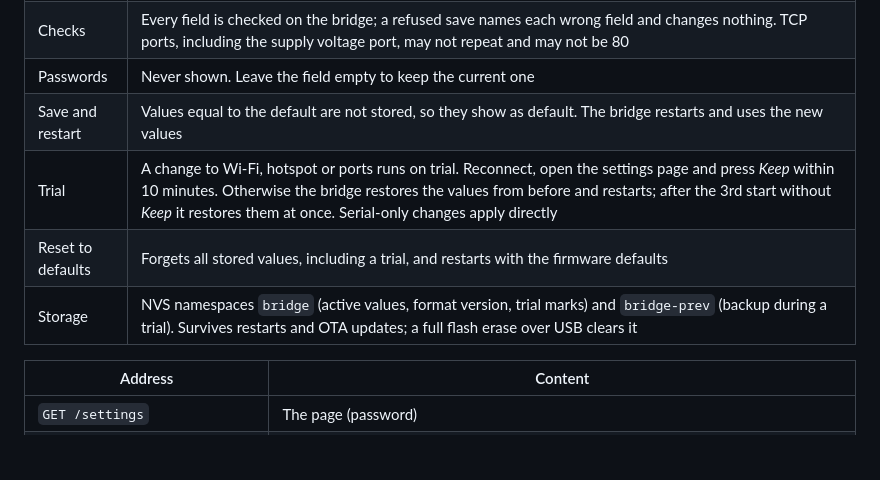
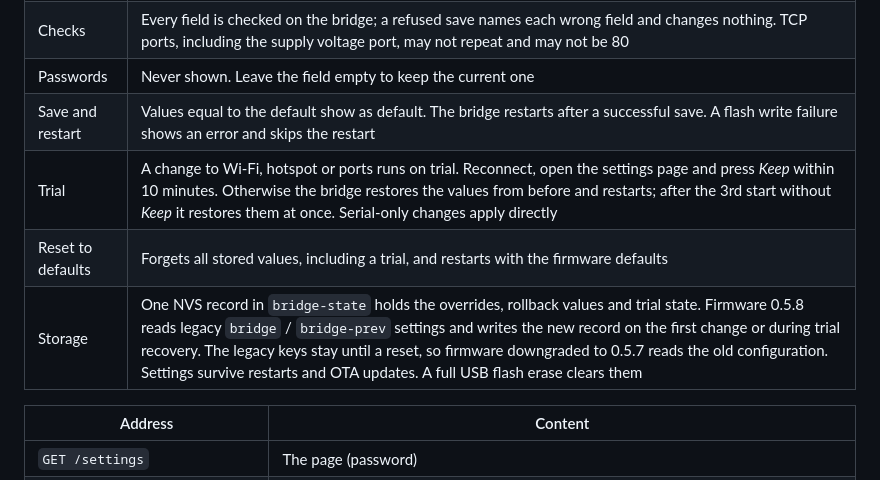
Before and after one commit to MomoRC-tech/Becker-AR6201-to-OpenSoar, a Markdown page: firmware/bridge/README.md, the part around one of its changes. GitHub-like rendering; blank space fills up the shorter version.

```diff
--- a/firmware/bridge/README.md
+++ b/firmware/bridge/README.md
@@ -90,10 +90,10 @@ Open *Change settings* under *All settings*, or `http://<bridge address>/setting
 | Device profiles | Choose the instrument on a port: Zander ZS1, Classic FLARM, Becker AR6201 or Custom. A preset fills in baud and frame; changing either by hand selects Custom. Only presets that fit the port's wiring are offered and accepted: Zander and FLARM ports (RS-232, bridge receives only) take ZS1 or Classic FLARM, the Becker port (RS-422, both ways) takes AR6201. The page shows the port's wiring under the choice. Preset values are the candidates in `config.h`. Settings saved before profiles existed keep working: a preset that no longer matches its baud and frame shows as Custom. The TCP port stays separate
 | Checks | Every field is checked on the bridge; a refused save names each wrong field and changes nothing. TCP ports, including the supply voltage port, may not repeat and may not be 80 |
 | Passwords | Never shown. Leave the field empty to keep the current one |
-| Save and restart | Values equal to the default are not stored, so they show as default. The bridge restarts and uses the new values |
+| Save and restart | Values equal to the default show as default. The bridge restarts after a successful save. A flash write failure shows an error and skips the restart |
 | Trial | A change to Wi-Fi, hotspot or ports runs on trial. Reconnect, open the settings page and press *Keep* within 10 minutes. Otherwise the bridge restores the values from before and restarts; after the 3rd start without *Keep* it restores them at once. Serial-only changes apply directly |
 | Reset to defaults | Forgets all stored values, including a trial, and restarts with the firmware defaults |
-| Storage | NVS namespaces `bridge` (active values, format version, trial marks) and `bridge-prev` (backup during a trial). Survives restarts and OTA updates; a full flash erase over USB clears it |
+| Storage | One NVS record in `bridge-state` holds the overrides, rollback values and trial state. Firmware 0.5.8 reads legacy `bridge` / `bridge-prev` settings and writes the new record on the first change or during trial recovery. The legacy keys stay until a reset, so firmware downgraded to 0.5.7 reads the old configuration. Settings survive restarts and OTA updates. A full USB flash erase clears them |
 
 | Address | Content |
 | --- | --- |
```
Also changed, not shown: other parts of firmware/bridge/README.md (+1 -1 lines), docs/images/settings-page.png, docs/images/status-page.png, 6 other files.
